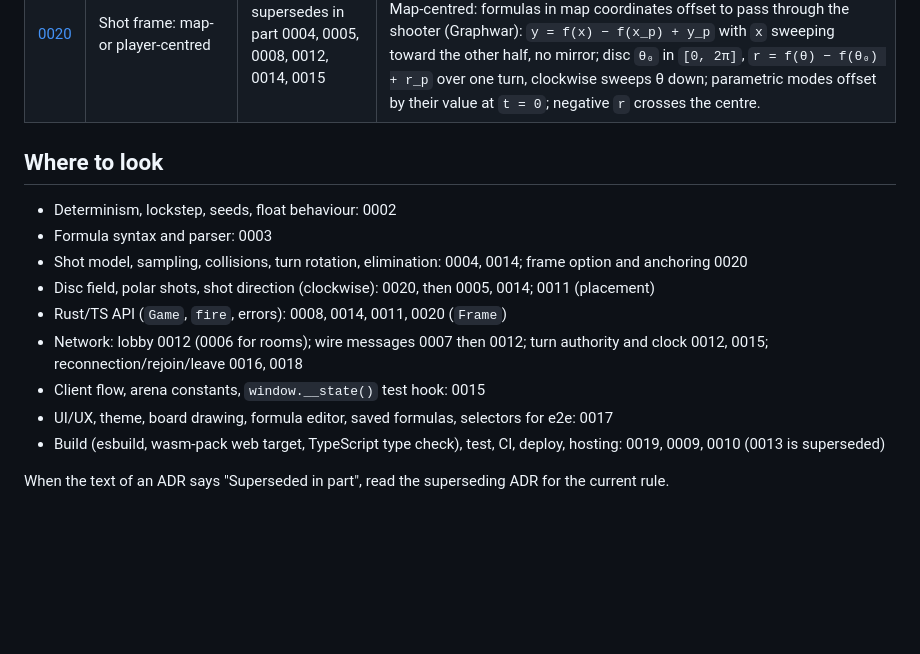
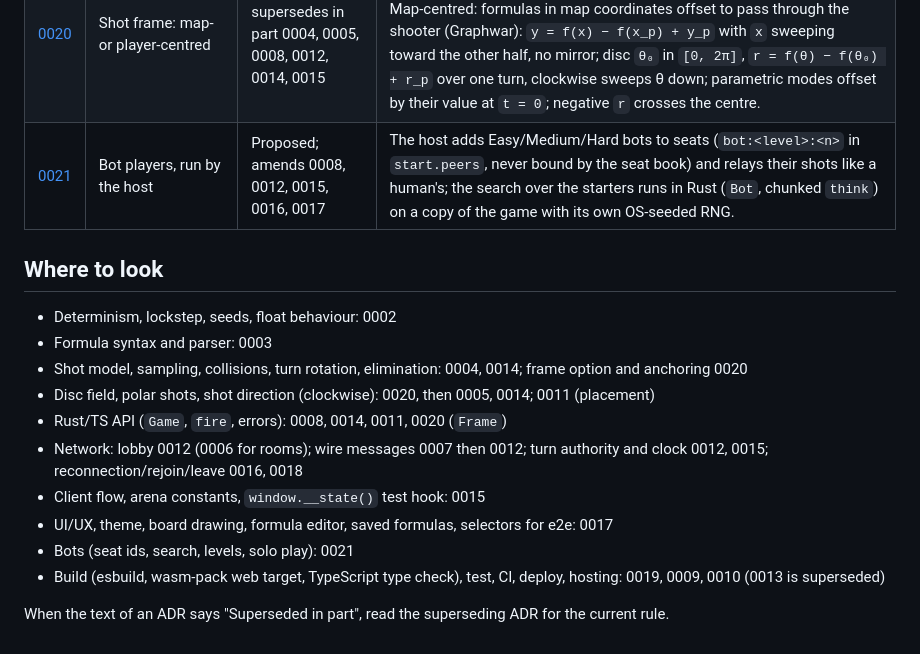
Before and after one commit to jmigual/graph-fight, a Markdown page: docs/adr/README.md, the part around the change. Drawn GitHub-style; blank space fills up the shorter version.

Commit message:
ADR 21 (proposed): bot players run by the host, search in Rust

```diff
--- a/docs/adr/README.md
+++ b/docs/adr/README.md
@@ -24,6 +24,7 @@ Read this instead of opening every ADR. Each new ADR adds a row here (and a line
 | [0018](0018-reconnect-watchdog.md) | Reconnect watchdog | Accepted; amends 0016 | A seated guest whose host link stays down 25 s leaves and rejoins the game room (wait doubling: 25, 50, 100 s), and ends the game "Host unreachable." after 3 min; works around a Trystero 0.26.0 stale-offer stall; guests leave the room when the game ends. |
 | [0019](0019-esbuild-instead-of-webpack.md) | esbuild instead of webpack | Accepted; supersedes 0013 and bundling in 0009 | `wasm-pack --target web` + `scripts/build.mjs` (esbuild ESM bundle, `await init()`); `tsc --noEmit` (TypeScript 7) inside `npm run build`. |
 | [0020](0020-shot-frame-map-or-player.md) | Shot frame: map- or player-centred | Accepted; supersedes in part 0004, 0005, 0008, 0012, 0014, 0015 | Host option `frame` (`Frame { Map, Player }`, in `start` and the lobby listing), default map-centred; player-centred is the ADR 4/5 shooter frame. Map-centred: formulas in map coordinates offset to pass through the shooter (Graphwar): `y = f(x) − f(x_p) + y_p` with `x` sweeping toward the other half, no mirror; disc `θ₀` in `[0, 2π]`, `r = f(θ) − f(θ₀) + r_p` over one turn, clockwise sweeps θ down; parametric modes offset by their value at `t = 0`; negative `r` crosses the centre. |
+| [0021](0021-bots.md) | Bot players, run by the host | Proposed; amends 0008, 0012, 0015, 0016, 0017 | The host adds Easy/Medium/Hard bots to seats (`bot:<level>:<n>` in `start.peers`, never bound by the seat book) and relays their shots like a human's; the search over the starters runs in Rust (`Bot`, chunked `think`) on a copy of the game with its own OS-seeded RNG. |
 
 ## Where to look
 
@@ -35,6 +36,7 @@ Read this instead of opening every ADR. Each new ADR adds a row here (and a line
 - Network: lobby 0012 (0006 for rooms); wire messages 0007 then 0012; turn authority and clock 0012, 0015; reconnection/rejoin/leave 0016, 0018
 - Client flow, arena constants, `window.__state()` test hook: 0015
 - UI/UX, theme, board drawing, formula editor, saved formulas, selectors for e2e: 0017
+- Bots (seat ids, search, levels, solo play): 0021
 - Build (esbuild, wasm-pack web target, TypeScript type check), test, CI, deploy, hosting: 0019, 0009, 0010 (0013 is superseded)
 
 When the text of an ADR says "Superseded in part", read the superseding ADR for the current rule.
```
Also changed, not shown: docs/adr/0021-bots.md (added, +122 -0 lines).
